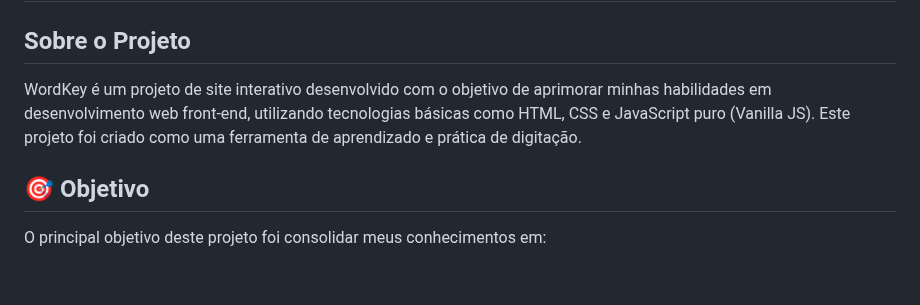
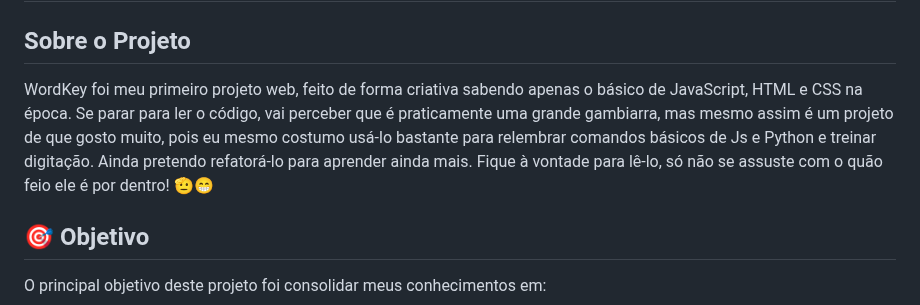
Before and after one commit to DiegoZaluski/wordkey.github.io, a Markdown page: README.md, the part around the change. GitHub-like rendering; blank space fills up the shorter version.

Commit message:
modify the readme a little

```diff
--- a/README.md
+++ b/README.md
@@ -1,7 +1,7 @@
 # WordKey - Praticando Digitação
 
 ## Sobre o Projeto
-WordKey é um projeto de site interativo desenvolvido com o objetivo de aprimorar minhas habilidades em desenvolvimento web front-end, utilizando tecnologias básicas como HTML, CSS e JavaScript puro (Vanilla JS). Este projeto foi criado como uma ferramenta de aprendizado e prática de digitação.
+WordKey foi meu primeiro projeto web, feito de forma criativa sabendo apenas o básico de JavaScript, HTML e CSS na época. Se parar para ler o código, vai perceber que é praticamente uma grande gambiarra, mas mesmo assim é um projeto de que gosto muito, pois eu mesmo costumo usá-lo bastante para relembrar comandos básicos de Js e Python e treinar digitação. Ainda pretendo refatorá-lo para aprender ainda mais. Fique à vontade para lê-lo, só não se assuste com o quão feio ele é por dentro! 🫡😁
 
 ## 🎯 Objetivo
 O principal objetivo deste projeto foi consolidar meus conhecimentos em:
```
